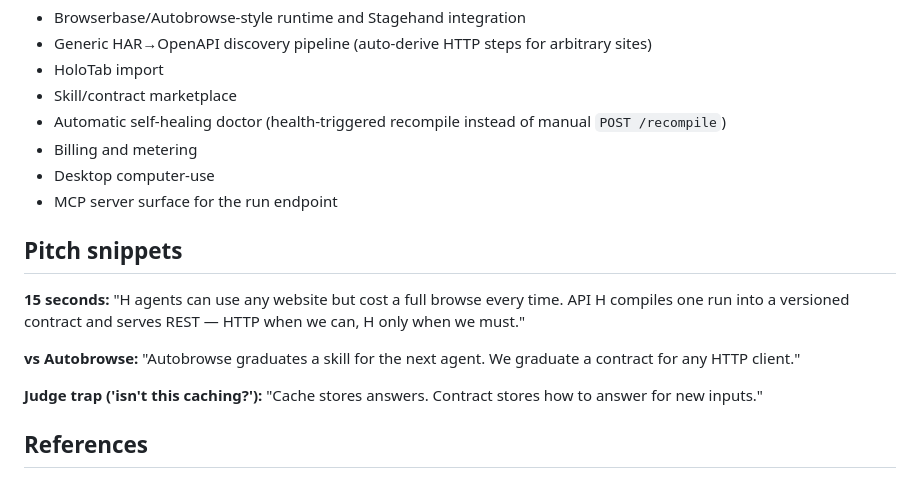
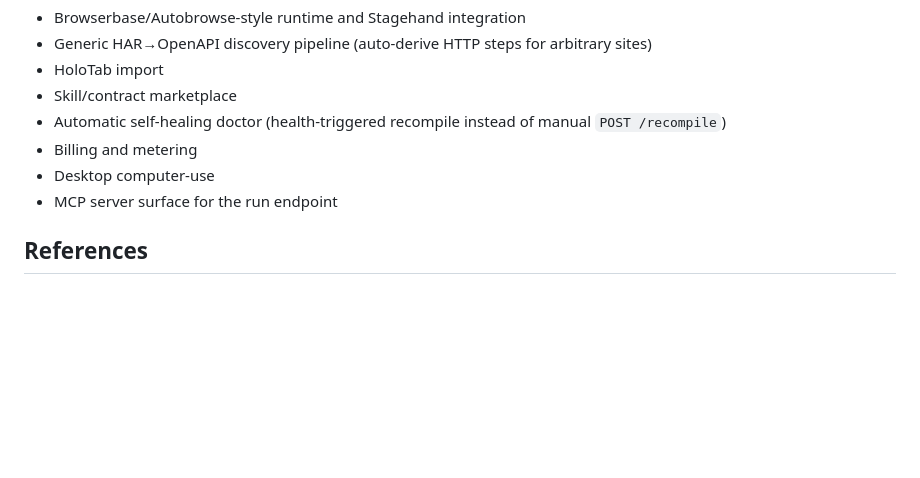
Before and after one commit to gurul/apiH, a Markdown page: README.md, the part around the change. GitHub-like rendering; blank space fills up the shorter version.

Commit message:
Remove pitch snippets from README
Removed pitch snippets section from README.

```diff
--- a/README.md
+++ b/README.md
@@ -399,18 +399,6 @@ Deliberately out of scope for the MVP (see `docs/SPEC.md` §Non-goals):
 - Desktop computer-use
 - MCP server surface for the run endpoint
 
-## Pitch snippets
-
-**15 seconds:** "H agents can use any website but cost a full browse every time. API H
-compiles one run into a versioned contract and serves REST — HTTP when we can, H only
-when we must."
-
-**vs Autobrowse:** "Autobrowse graduates a skill for the next agent. We graduate a
-contract for any HTTP client."
-
-**Judge trap ('isn't this caching?'):** "Cache stores answers. Contract stores how to
-answer for new inputs."
-
 ## References
 
 - H Computer-Use Agents: https://hub.hcompany.ai/computer-use-agents/introduction
```
